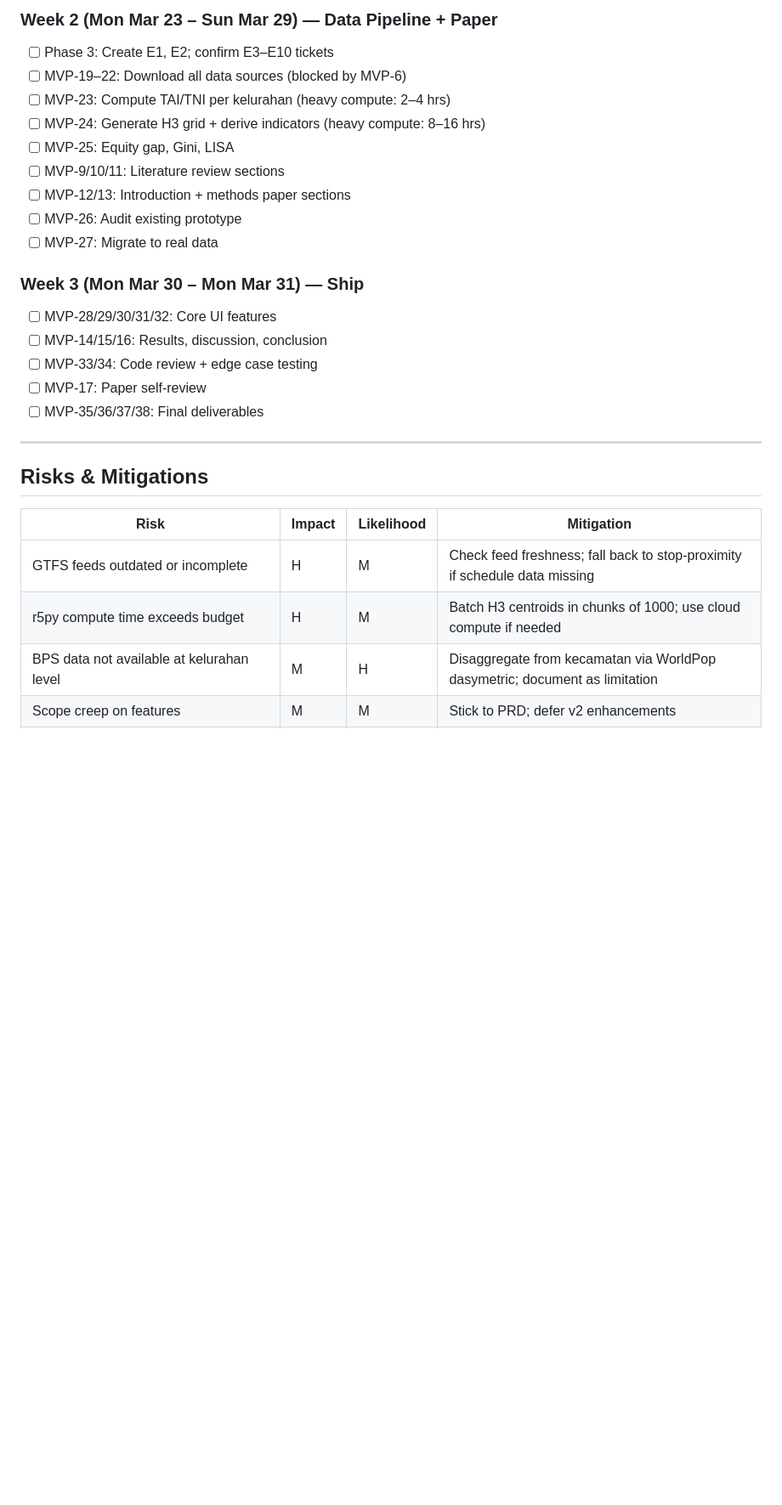
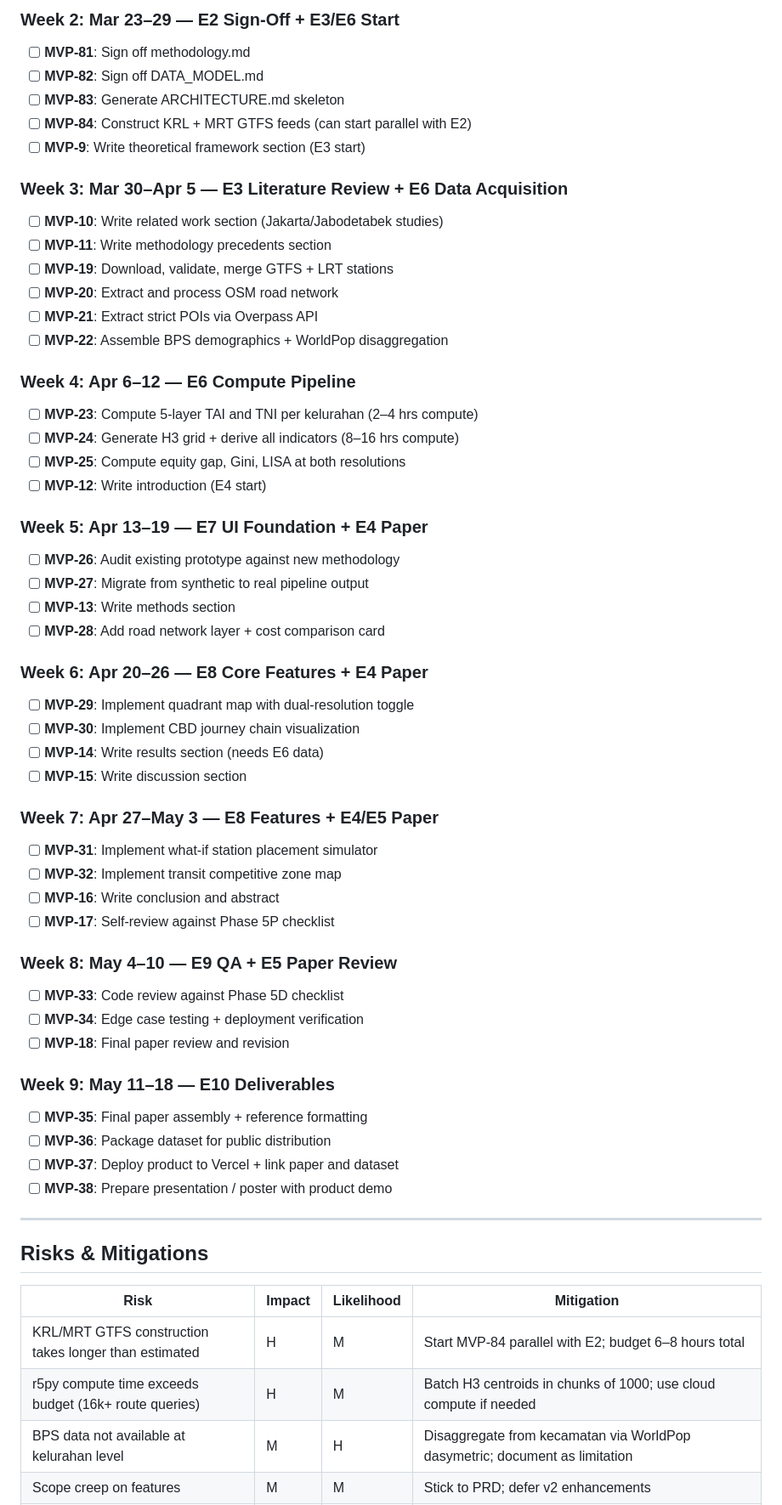
Before and after one commit to dhaneswaramandrasa/Jabodetabek-Transit-Equity-Mapper, a Markdown page: docs/ROADMAP.md, the part around one of its changes. Shown at 85% size. Rendered like a GitHub page; blank space fills up the shorter version.

```diff
--- a/docs/ROADMAP.md
+++ b/docs/ROADMAP.md
@@ -35,21 +66,53 @@
 
-### Week 2 (Mon Mar 23 – Sun Mar 29) — Data Pipeline + Paper
-- [ ] Phase 3: Create E1, E2; confirm E3–E10 tickets
-- [ ] MVP-19–22: Download all data sources (blocked by MVP-6)
-- [ ] MVP-23: Compute TAI/TNI per kelurahan (heavy compute: 2–4 hrs)
-- [ ] MVP-24: Generate H3 grid + derive indicators (heavy compute: 8–16 hrs)
-- [ ] MVP-25: Equity gap, Gini, LISA
-- [ ] MVP-9/10/11: Literature review sections
-- [ ] MVP-12/13: Introduction + methods paper sections
-- [ ] MVP-26: Audit existing prototype
-- [ ] MVP-27: Migrate to real data
+### Week 2: Mar 23–29 — E2 Sign-Off + E3/E6 Start
+- [ ] **MVP-81**: Sign off methodology.md
+- [ ] **MVP-82**: Sign off DATA_MODEL.md
+- [ ] **MVP-83**: Generate ARCHITECTURE.md skeleton
+- [ ] **MVP-84**: Construct KRL + MRT GTFS feeds (can start parallel with E2)
+- [ ] **MVP-9**: Write theoretical framework section (E3 start)
 
-### Week 3 (Mon Mar 30 – Mon Mar 31) — Ship
-- [ ] MVP-28/29/30/31/32: Core UI features
-- [ ] MVP-14/15/16: Results, discussion, conclusion
-- [ ] MVP-33/34: Code review + edge case testing
-- [ ] MVP-17: Paper self-review
-- [ ] MVP-35/36/37/38: Final deliverables
+### Week 3: Mar 30–Apr 5 — E3 Literature Review + E6 Data Acquisition
+- [ ] **MVP-10**: Write related work section (Jakarta/Jabodetabek studies)
+- [ ] **MVP-11**: Write methodology precedents section
+- [ ] **MVP-19**: Download, validate, merge GTFS + LRT stations
+- [ ] **MVP-20**: Extract and process OSM road network
+- [ ] **MVP-21**: Extract strict POIs via Overpass API
+- [ ] **MVP-22**: Assemble BPS demographics + WorldPop disaggregation
+
+### Week 4: Apr 6–12 — E6 Compute Pipeline
+- [ ] **MVP-23**: Compute 5-layer TAI and TNI per kelurahan (2–4 hrs compute)
+- [ ] **MVP-24**: Generate H3 grid + derive all indicators (8–16 hrs compute)
+- [ ] **MVP-25**: Compute equity gap, Gini, LISA at both resolutions
+- [ ] **MVP-12**: Write introduction (E4 start)
+
+### Week 5: Apr 13–19 — E7 UI Foundation + E4 Paper
+- [ ] **MVP-26**: Audit existing prototype against new methodology
+- [ ] **MVP-27**: Migrate from synthetic to real pipeline output
+- [ ] **MVP-13**: Write methods section
+- [ ] **MVP-28**: Add road network layer + cost comparison card
+
+### Week 6: Apr 20–26 — E8 Core Features + E4 Paper
+- [ ] **MVP-29**: Implement quadrant map with dual-resolution toggle
+- [ ] **MVP-30**: Implement CBD journey chain visualization
+- [ ] **MVP-14**: Write results section (needs E6 data)
+- [ ] **MVP-15**: Write discussion section
+
+### Week 7: Apr 27–May 3 — E8 Features + E4/E5 Paper
+- [ ] **MVP-31**: Implement what-if station placement simulator
+- [ ] **MVP-32**: Implement transit competitive zone map
+- [ ] **MVP-16**: Write conclusion and abstract
+- [ ] **MVP-17**: Self-review against Phase 5P checklist
+
+### Week 8: May 4–10 — E9 QA + E5 Paper Review
+- [ ] **MVP-33**: Code review against Phase 5D checklist
+- [ ] **MVP-34**: Edge case testing + deployment verification
+- [ ] **MVP-18**: Final paper review and revision
+
+### Week 9: May 11–18 — E10 Deliverables
+- [ ] **MVP-35**: Final paper assembly + reference formatting
+- [ ] **MVP-36**: Package dataset for public distribution
+- [ ] **MVP-37**: Deploy product to Vercel + link paper and dataset
+- [ ] **MVP-38**: Prepare presentation / poster with product demo
 
 ---
 
@@ -57,7 +120,7 @@
 
 | Risk | Impact | Likelihood | Mitigation |
 |------|--------|------------|------------|
-| GTFS feeds outdated or incomplete | H | M | Check feed freshness; fall back to stop-proximity if schedule data missing |
-| r5py compute time exceeds budget | H | M | Batch H3 centroids in chunks of 1000; use cloud compute if needed |
+| KRL/MRT GTFS construction takes longer than estimated | H | M | Start MVP-84 parallel with E2; budget 6–8 hours total |
+| r5py compute time exceeds budget (16k+ route queries) | H | M | Batch H3 centroids in chunks of 1000; use cloud compute if needed |
 | BPS data not available at kelurahan level | M | H | Disaggregate from kecamatan via WorldPop dasymetric; document as limitation |
 | Scope creep on features | M | M | Stick to PRD; defer v2 enhancements |
```
Also changed, not shown: other parts of docs/ROADMAP.md (+62 -23 lines).
